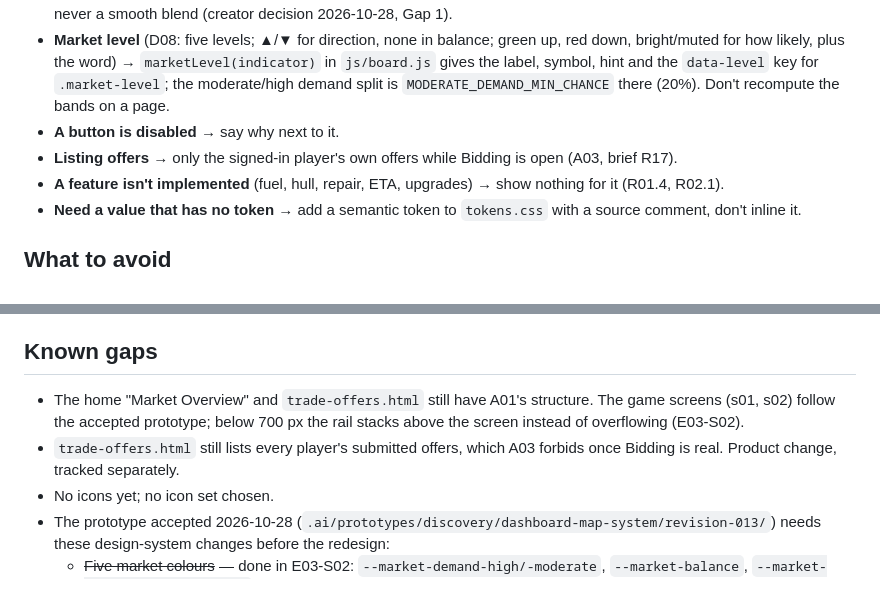
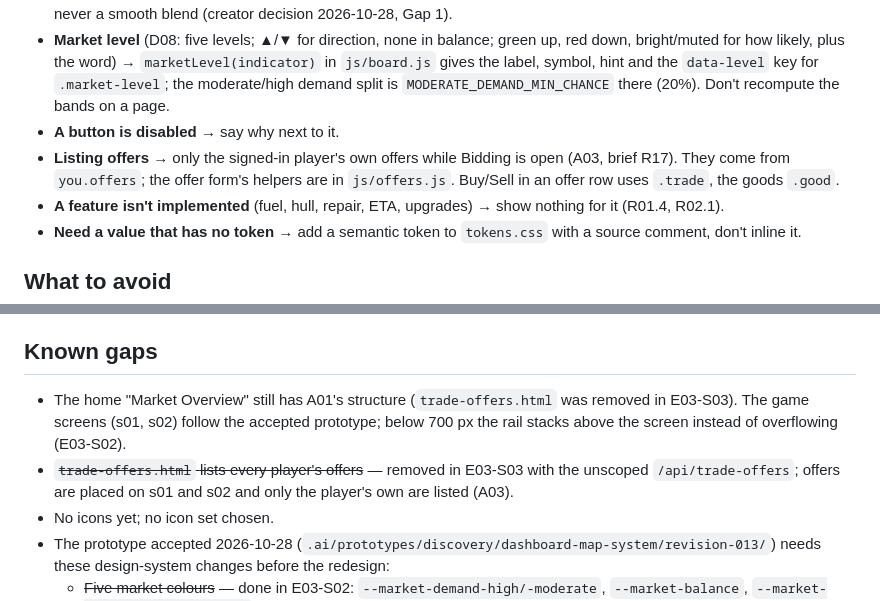
Before and after one commit to quayal/star-trader, a Markdown page: docs/design-system.md, 2 parts joined by grey strips. Rendered like a GitHub page.

Commit message:
docs(design-system): offers screens replace trade-offers.html
Co-Authored-By: Claude Opus 5.5 <noreply@anthropic.com>

```diff
--- a/docs/design-system.md
+++ b/docs/design-system.md
@@ -87,7 +87,7 @@ A heading that takes focus when a screen opens (`tabindex="-1"`) shows no focus
 - **S/D color** → compute buy chance = P(2d6 + indicator ≥ 0) and step it: ≥ 95% easy, ≥ 70% fair, ≥ 40% hard, else bad (boundaries sit between the discrete 2d6 outcomes). Never hard-code indicator endpoints (conflict 48). Always stepped, never a smooth blend (creator decision 2026-10-28, Gap 1).
 - **Market level** (D08: five levels; ▲/▼ for direction, none in balance; green up, red down, bright/muted for how likely, plus the word) → `marketLevel(indicator)` in `js/board.js` gives the label, symbol, hint and the `data-level` key for `.market-level`; the moderate/high demand split is `MODERATE_DEMAND_MIN_CHANCE` there (20%). Don't recompute the bands on a page.
 - **A button is disabled** → say why next to it.
-- **Listing offers** → only the signed-in player's own offers while Bidding is open (A03, brief R17).
+- **Listing offers** → only the signed-in player's own offers while Bidding is open (A03, brief R17). They come from `you.offers`; the offer form's helpers are in `js/offers.js`. Buy/Sell in an offer row uses `.trade`, the goods `.good`.
 - **A feature isn't implemented** (fuel, hull, repair, ETA, upgrades) → show nothing for it (R01.4, R02.1).
 - **Need a value that has no token** → add a semantic token to `tokens.css` with a source comment, don't inline it.
 
@@ -112,8 +112,8 @@ A heading that takes focus when a screen opens (`tabindex="-1"`) shows no focus
 
 ## Known gaps
 
-- The home "Market Overview" and `trade-offers.html` still have A01's structure. The game screens (s01, s02) follow the accepted prototype; below 700 px the rail stacks above the screen instead of overflowing (E03-S02).
-- `trade-offers.html` still lists every player's submitted offers, which A03 forbids once Bidding is real. Product change, tracked separately.
+- The home "Market Overview" still has A01's structure (`trade-offers.html` was removed in E03-S03). The game screens (s01, s02) follow the accepted prototype; below 700 px the rail stacks above the screen instead of overflowing (E03-S02).
+- ~~`trade-offers.html` lists every player's offers~~ — removed in E03-S03 with the unscoped `/api/trade-offers`; offers are placed on s01 and s02 and only the player's own are listed (A03).
 - No icons yet; no icon set chosen.
 - The prototype accepted 2026-10-28 (`.ai/prototypes/discovery/dashboard-map-system/revision-013/`) needs these design-system changes before the redesign:
   - ~~Five market colours~~ — done in E03-S02: `--market-demand-high/-moderate`, `--market-balance`, `--market-supply-moderate/-high` (green ▲, red ▼, bright at the extremes, muted in between, grey in balance).
```
